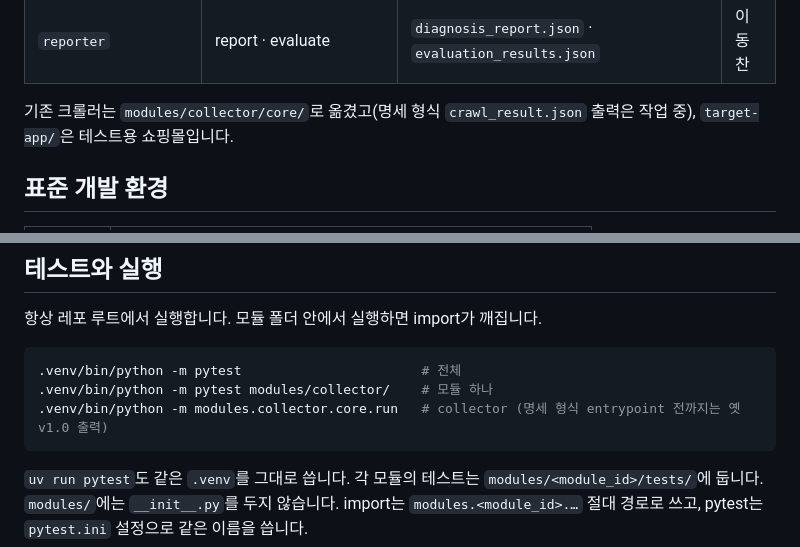
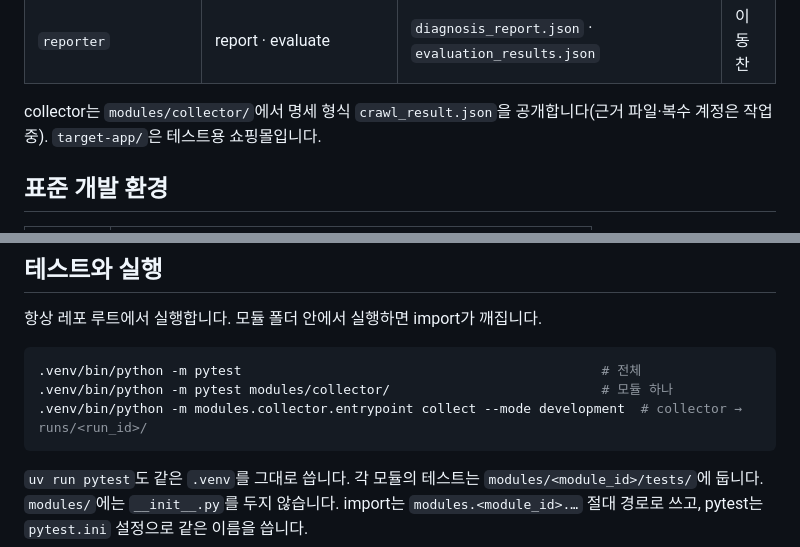
Before and after one commit to ABC2LAB/ABC2LAB, a Markdown page: README.md, 2 parts joined by grey strips. GitHub-like rendering.

````diff
--- a/README.md
+++ b/README.md
@@ -19,7 +19,7 @@
 | `verifier` | verify | `verification_results.json` | 최민준 |
 | `reporter` | report · evaluate | `diagnosis_report.json` · `evaluation_results.json` | 이동찬 |
 
-기존 크롤러는 `modules/collector/core/`로 옮겼고(명세 형식 `crawl_result.json` 출력은 작업 중), `target-app/`은 테스트용 쇼핑몰입니다.
+collector는 `modules/collector/`에서 명세 형식 `crawl_result.json`을 공개합니다(근거 파일·복수 계정은 작업 중). `target-app/`은 테스트용 쇼핑몰입니다.
 
 ## 표준 개발 환경
 
@@ -92,9 +92,9 @@ uv pip sync --python .venv/bin/python --require-hashes requirements.lock.txt
 항상 레포 루트에서 실행합니다. 모듈 폴더 안에서 실행하면 import가 깨집니다.
 
 ```bash
-.venv/bin/python -m pytest                       # 전체
-.venv/bin/python -m pytest modules/collector/    # 모듈 하나
-.venv/bin/python -m modules.collector.core.run   # collector (명세 형식 entrypoint 전까지는 옛 v1.0 출력)
+.venv/bin/python -m pytest                                              # 전체
+.venv/bin/python -m pytest modules/collector/                           # 모듈 하나
+.venv/bin/python -m modules.collector.entrypoint collect --mode development  # collector → runs/<run_id>/
 ```
 
 `uv run pytest`도 같은 `.venv`를 그대로 씁니다. 각 모듈의 테스트는 `modules/<module_id>/tests/`에 둡니다.
````
Also changed, not shown: modules/collector/README.md (+77 -5 lines).
